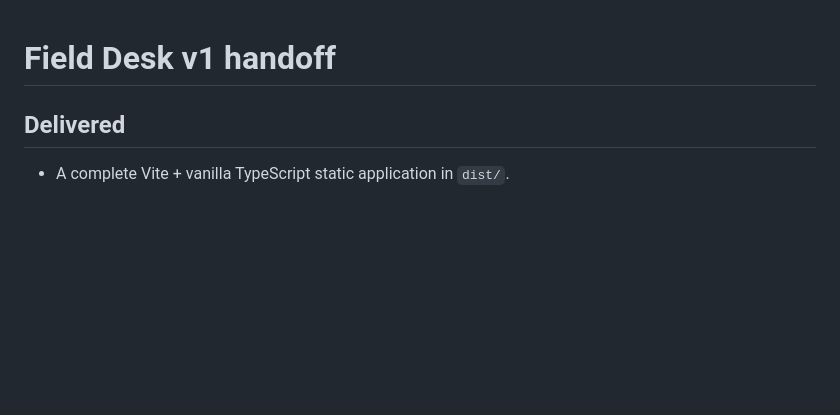
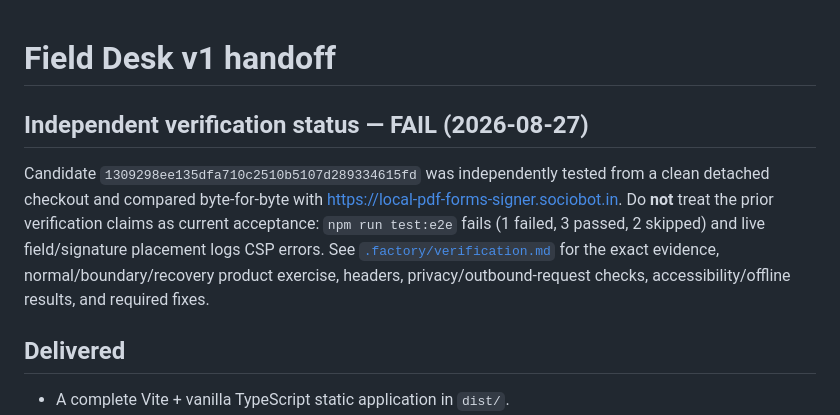
Before and after one commit to B-Divyesh/sf-local-pdf-forms-signer, a Markdown page: .factory/handoff.md, the part around the change. Drawn GitHub-style; blank space fills up the shorter version.

Commit message:
docs: record independent verification failure

```diff
--- a/.factory/handoff.md
+++ b/.factory/handoff.md
@@ -1,4 +1,15 @@
 # Field Desk v1 handoff
+
+## Independent verification status — **FAIL** (2026-08-27)
+
+Candidate `1309298ee135dfa710c2510b5107d289334615fd` was independently tested
+from a clean detached checkout and compared byte-for-byte with
+<https://local-pdf-forms-signer.sociobot.in>. Do **not** treat the prior
+verification claims as current acceptance: `npm run test:e2e` fails (1 failed,
+3 passed, 2 skipped) and live field/signature placement logs CSP errors.
+See [`.factory/verification.md`](verification.md) for the exact evidence,
+normal/boundary/recovery product exercise, headers, privacy/outbound-request
+checks, accessibility/offline results, and required fixes.
 
 ## Delivered
 
```
Also changed, not shown: .factory/verification.md (added, +106 -0 lines).
